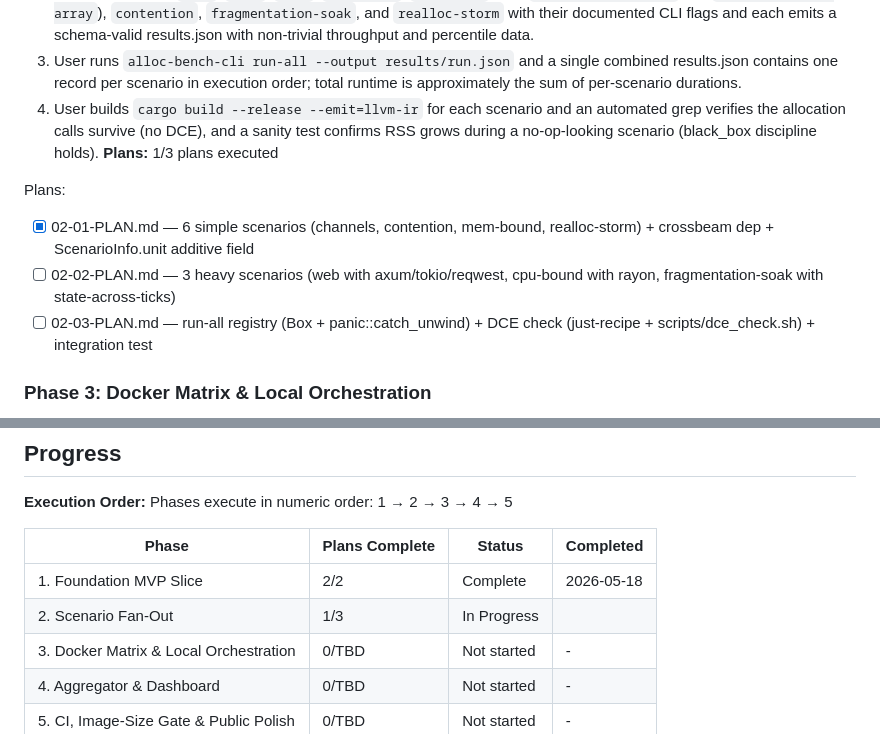
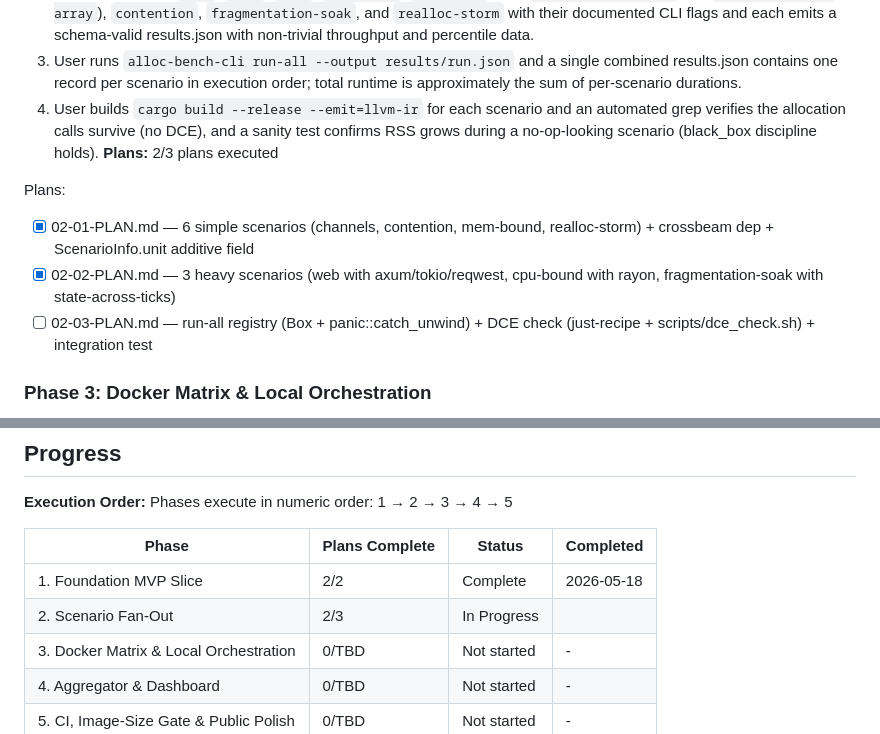
Before and after one commit to marccarre/rust-benchmark-glibc-musl-mimalloc, a Markdown page: .planning/ROADMAP.md, 2 parts joined by grey strips. GitHub-like rendering.

Commit message:
docs(phase-02): update tracking after wave 2

```diff
--- a/.planning/ROADMAP.md
+++ b/.planning/ROADMAP.md
@@ -44,11 +44,11 @@ Decimal phases appear between their surrounding integers in numeric order.
   2. User runs each of `spmc`, `mpsc`, `mpmc`, `cpu-bound`, `mem-bound` (with `--mode linked-list` and `--mode strided-array`), `contention`, `fragmentation-soak`, and `realloc-storm` with their documented CLI flags and each emits a schema-valid results.json with non-trivial throughput and percentile data.
   3. User runs `alloc-bench-cli run-all --output results/run.json` and a single combined results.json contains one record per scenario in execution order; total runtime is approximately the sum of per-scenario durations.
   4. User builds `cargo build --release --emit=llvm-ir` for each scenario and an automated grep verifies the allocation calls survive (no DCE), and a sanity test confirms RSS grows during a no-op-looking scenario (black_box discipline holds).
-**Plans:** 1/3 plans executed
+**Plans:** 2/3 plans executed
 
 Plans:
 - [x] 02-01-PLAN.md — 6 simple scenarios (channels, contention, mem-bound, realloc-storm) + crossbeam dep + ScenarioInfo.unit additive field
-- [ ] 02-02-PLAN.md — 3 heavy scenarios (web with axum/tokio/reqwest, cpu-bound with rayon, fragmentation-soak with state-across-ticks)
+- [x] 02-02-PLAN.md — 3 heavy scenarios (web with axum/tokio/reqwest, cpu-bound with rayon, fragmentation-soak with state-across-ticks)
 - [ ] 02-03-PLAN.md — run-all registry (Box<dyn Scenario> + panic::catch_unwind) + DCE check (just-recipe + scripts/dce_check.sh) + integration test
 
 ### Phase 3: Docker Matrix & Local Orchestration
@@ -98,7 +98,7 @@ Phases execute in numeric order: 1 → 2 → 3 → 4 → 5
 | Phase | Plans Complete | Status | Completed |
 |-------|----------------|--------|-----------|
 | 1. Foundation MVP Slice | 2/2 | Complete   | 2026-05-18 |
-| 2. Scenario Fan-Out | 1/3 | In Progress|  |
+| 2. Scenario Fan-Out | 2/3 | In Progress|  |
 | 3. Docker Matrix & Local Orchestration | 0/TBD | Not started | - |
 | 4. Aggregator & Dashboard | 0/TBD | Not started | - |
 | 5. CI, Image-Size Gate & Public Polish | 0/TBD | Not started | - |
```
